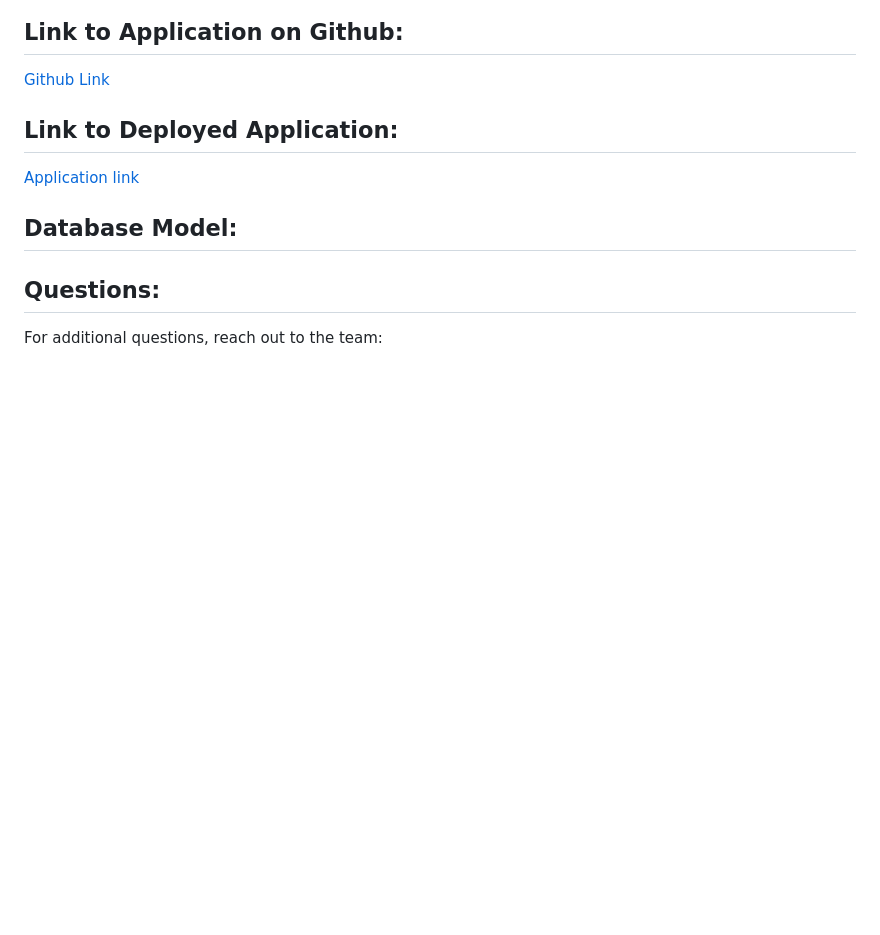
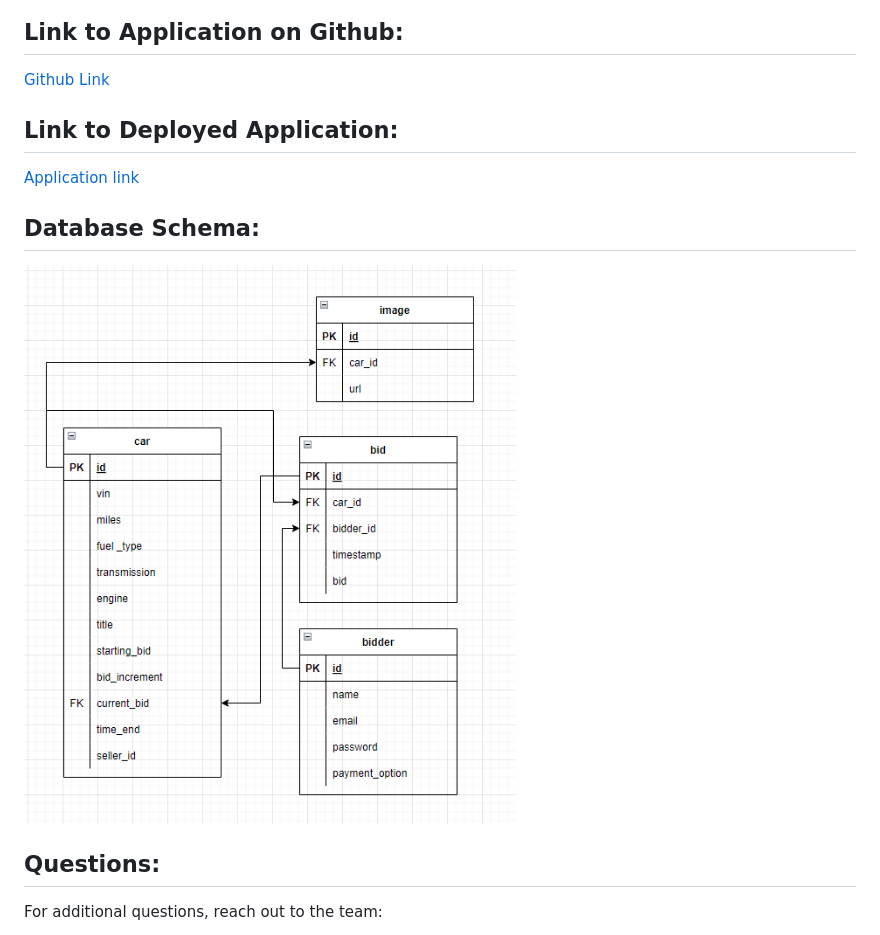
Before and after one commit to batemanz/exotic-auctions, a Markdown page: README.md, the part around the change printed below. Drawn GitHub-style; pictures changed too: images/modelschema.png (added); blank space fills up the shorter version.

```diff
--- a/README.md
+++ b/README.md
@@ -51,8 +61,8 @@ Are you are looking to buy an exotic Ferrari, an understated Jaguar, or a luxuri
 [Application link](https://exotic-car-auction-abln.herokuapp.com/)
 
 
-## Database Model:
-
+## Database Schema:
+![Database Schema](./images/modelschema.png)
 
 
 ## Questions:
```
Also changed, not shown: other parts of README.md (+21 -13 lines), images/AuctionSite.png (added), images/edit-2137.jpg (deleted), 4 other files.
